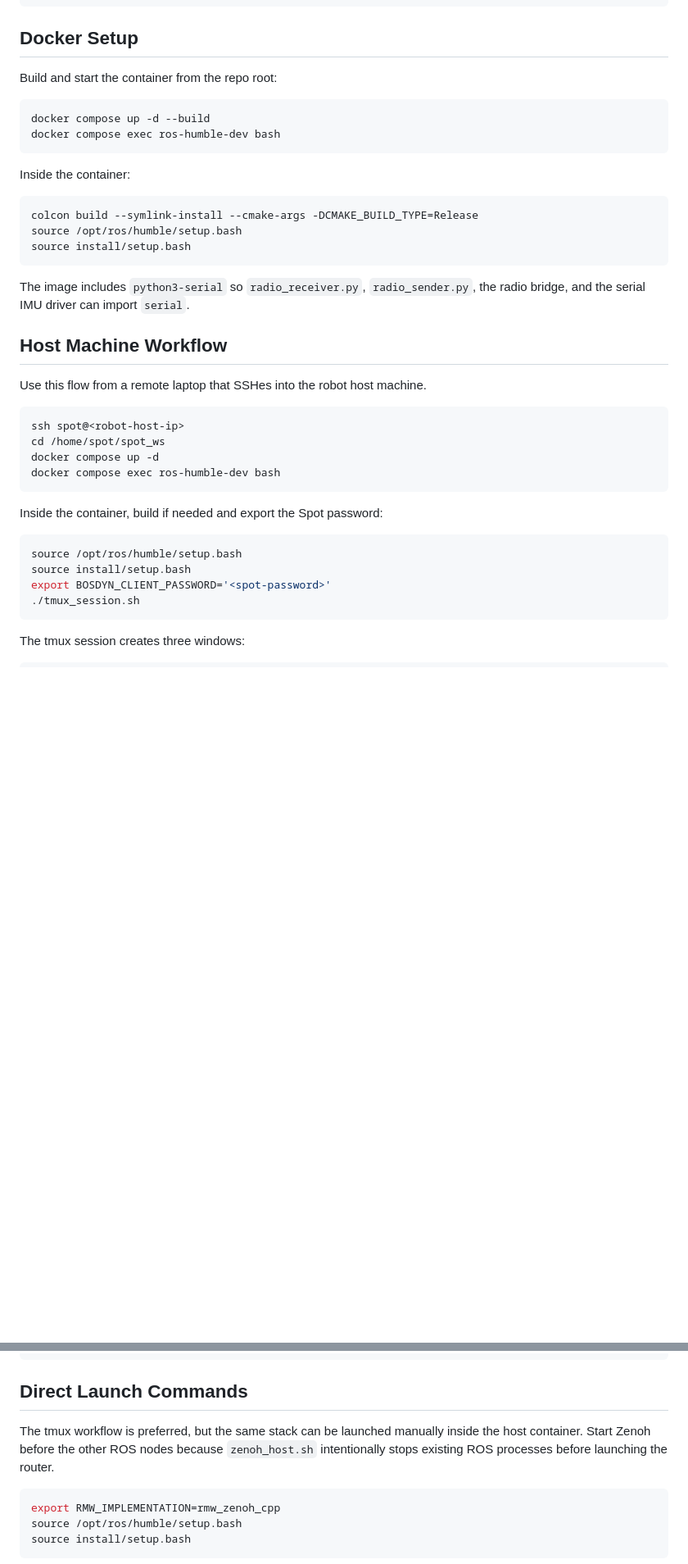
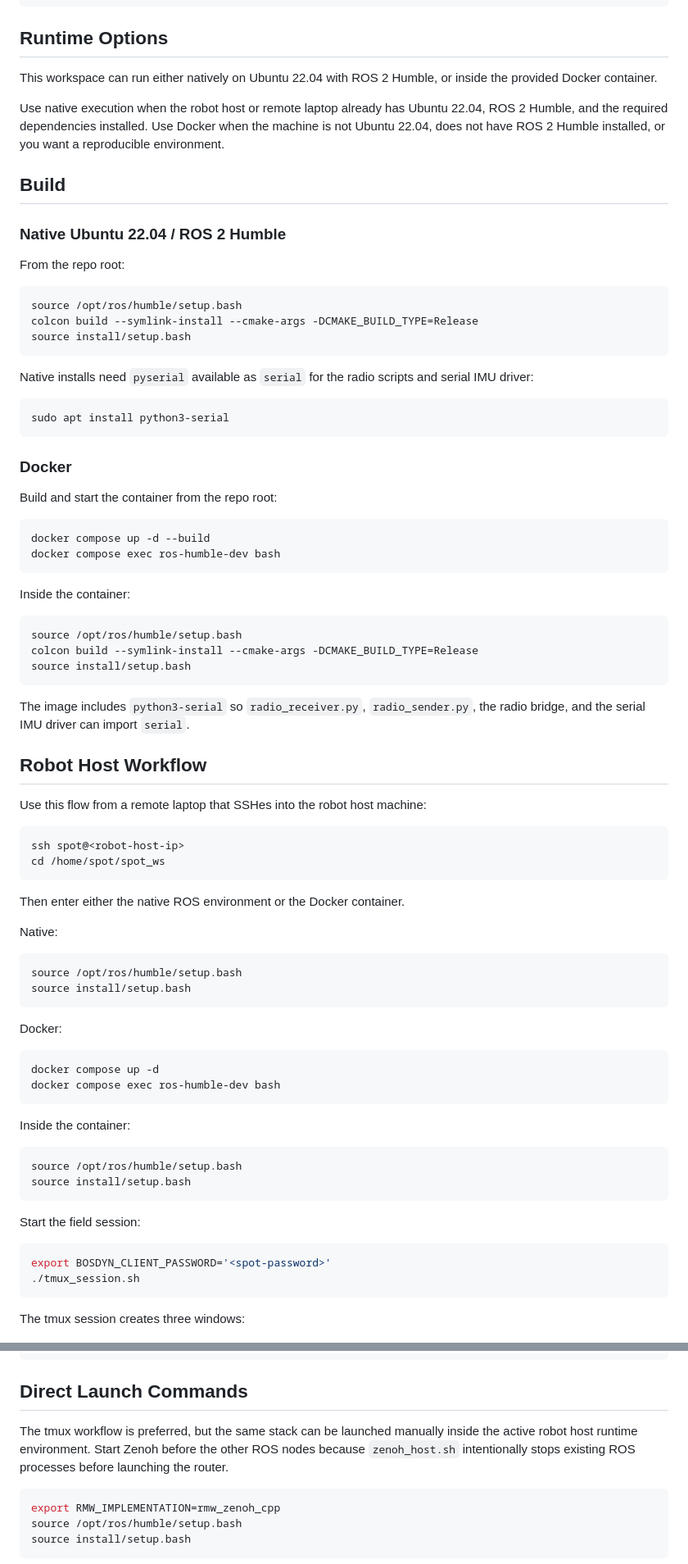
Before and after one commit to justyx404/spot-edge-nav, a Markdown page: README.md, 2 parts joined by grey strips. Shown at 82% size. GitHub-like rendering; blank space fills up the shorter version.

Commit message:
Clarify native and Docker runtime workflows

````diff
--- a/README.md
+++ b/README.md
@@ -40,7 +40,36 @@ terrain cloud configuration for this workflow is
     `-- velodyne/           # Velodyne driver packages
 ```
 
-## Docker Setup
+## Runtime Options
+
+This workspace can run either natively on Ubuntu 22.04 with ROS 2 Humble, or
+inside the provided Docker container.
+
+Use native execution when the robot host or remote laptop already has Ubuntu
+22.04, ROS 2 Humble, and the required dependencies installed. Use Docker when
+the machine is not Ubuntu 22.04, does not have ROS 2 Humble installed, or you
+want a reproducible environment.
+
+## Build
+
+### Native Ubuntu 22.04 / ROS 2 Humble
+
+From the repo root:
+
+```bash
+source /opt/ros/humble/setup.bash
+colcon build --symlink-install --cmake-args -DCMAKE_BUILD_TYPE=Release
+source install/setup.bash
+```
+
+Native installs need `pyserial` available as `serial` for the radio scripts and
+serial IMU driver:
+
+```bash
+sudo apt install python3-serial
+```
+
+### Docker
 
 Build and start the container from the repo root:
 
@@ -52,8 +81,8 @@ docker compose exec ros-humble-dev bash
 Inside the container:
 
 ```bash
+source /opt/ros/humble/setup.bash
 colcon build --symlink-install --cmake-args -DCMAKE_BUILD_TYPE=Release
-source /opt/ros/humble/setup.bash
 source install/setup.bash
 ```
 
@@ -61,22 +90,41 @@ The image includes `python3-serial` so `radio_receiver.py`,
 `radio_sender.py`, the radio bridge, and the serial IMU driver can import
 `serial`.
 
-## Host Machine Workflow
+## Robot Host Workflow
 
-Use this flow from a remote laptop that SSHes into the robot host machine.
+Use this flow from a remote laptop that SSHes into the robot host machine:
 
 ```bash
 ssh spot@<robot-host-ip>
 cd /home/spot/spot_ws
+```
+
+Then enter either the native ROS environment or the Docker container.
+
+Native:
+
+```bash
+source /opt/ros/humble/setup.bash
+source install/setup.bash
+```
+
+Docker:
+
+```bash
 docker compose up -d
 docker compose exec ros-humble-dev bash
 ```
 
-Inside the container, build if needed and export the Spot password:
+Inside the container:
 
 ```bash
 source /opt/ros/humble/setup.bash
 source install/setup.bash
+```
+
+Start the field session:
+
+```bash
 export BOSDYN_CLIENT_PASSWORD='<spot-password>'
 ./tmux_session.sh
 ```
@@ -209,9 +271,9 @@ ros2 launch spot_navigation sensors.launch.py radio_baud:=57600
 ## Direct Launch Commands
 
 The tmux workflow is preferred, but the same stack can be launched manually
-inside the host container. Start Zenoh before the other ROS nodes because
-`zenoh_host.sh` intentionally stops existing ROS processes before launching the
-router.
+inside the active robot host runtime environment. Start Zenoh before the other
+ROS nodes because `zenoh_host.sh` intentionally stops existing ROS processes
+before launching the router.
 
 ```bash
 export RMW_IMPLEMENTATION=rmw_zenoh_cpp
````
Also changed, not shown: other parts of README.md (+19 -5 lines).
